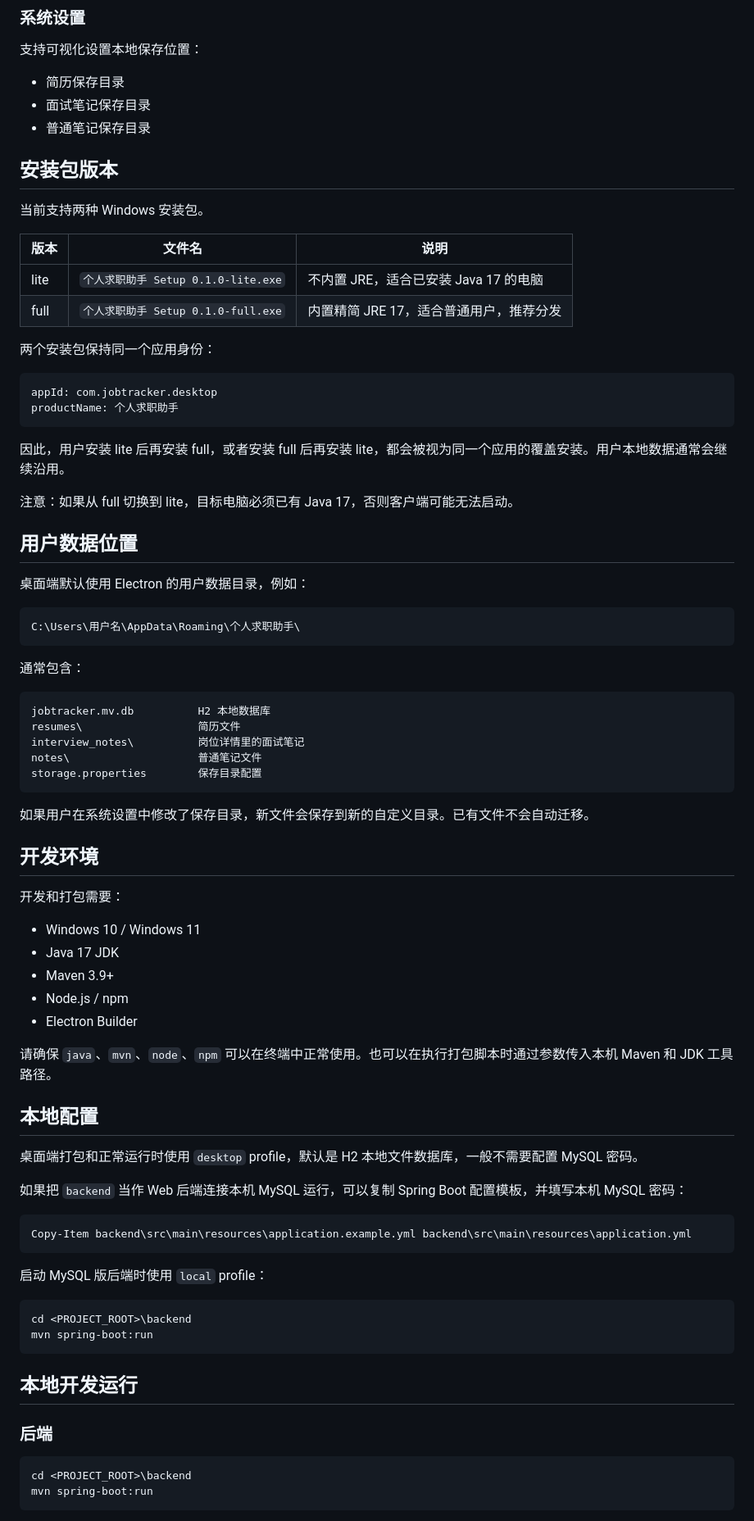
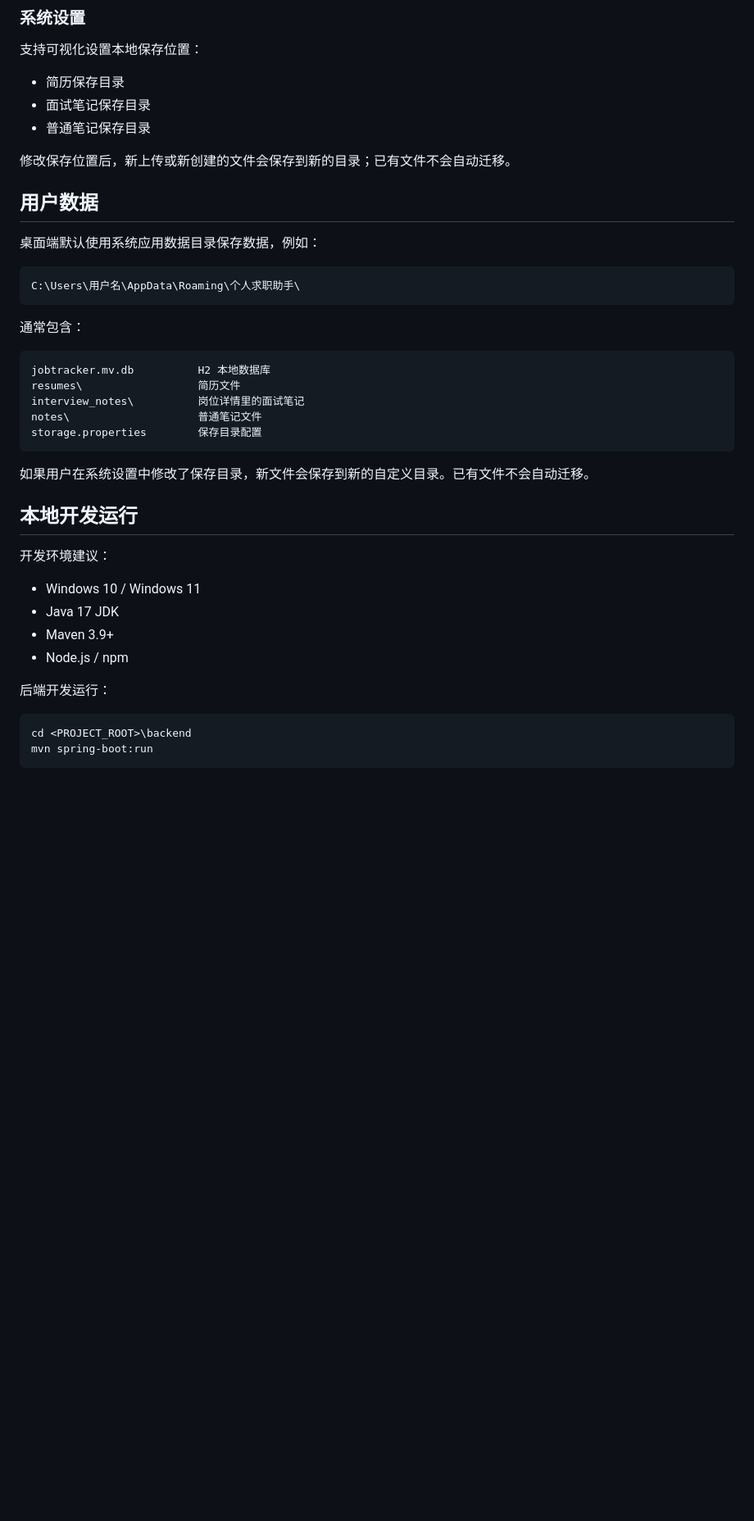
Before and after one commit to jiangnan0623/jobtracker-desktop, a Markdown page: README.md, the part around one of its changes. Shown at 82% size. GitHub-like rendering; blank space fills up the shorter version.

````diff
--- a/README.md
+++ b/README.md
@@ -152,29 +151,11 @@ PDF 和 Word 文件不能直接编辑正文，但可以编辑名称、所在位
 - 面试笔记保存目录
 - 普通笔记保存目录
 
-## 安装包版本
+修改保存位置后，新上传或新创建的文件会保存到新的目录；已有文件不会自动迁移。
 
-当前支持两种 Windows 安装包。
+## 用户数据
 
-| 版本 | 文件名 | 说明 |
-| --- | --- | --- |
-| lite | `个人求职助手 Setup 0.1.0-lite.exe` | 不内置 JRE，适合已安装 Java 17 的电脑 |
-| full | `个人求职助手 Setup 0.1.0-full.exe` | 内置精简 JRE 17，适合普通用户，推荐分发 |
-
-两个安装包保持同一个应用身份：
-
-```text
-appId: com.jobtracker.desktop
-productName: 个人求职助手
-```
-
-因此，用户安装 lite 后再安装 full，或者安装 full 后再安装 lite，都会被视为同一个应用的覆盖安装。用户本地数据通常会继续沿用。
-
-注意：如果从 full 切换到 lite，目标电脑必须已有 Java 17，否则客户端可能无法启动。
-
-## 用户数据位置
-
-桌面端默认使用 Electron 的用户数据目录，例如：
+桌面端默认使用系统应用数据目录保存数据，例如：
 
 ```text
 C:\Users\用户名\AppData\Roaming\个人求职助手\
@@ -192,38 +173,16 @@ storage.properties        保存目录配置
 
 如果用户在系统设置中修改了保存目录，新文件会保存到新的自定义目录。已有文件不会自动迁移。
 
-## 开发环境
+## 本地开发运行
 
-开发和打包需要：
+开发环境建议：
 
 - Windows 10 / Windows 11
 - Java 17 JDK
 - Maven 3.9+
 - Node.js / npm
-- Electron Builder
 
-请确保 `java`、`mvn`、`node`、`npm` 可以在终端中正常使用。也可以在执行打包脚本时通过参数传入本机 Maven 和 JDK 工具路径。
-
-
-## 本地配置
-
-桌面端打包和正常运行时使用 `desktop` profile，默认是 H2 本地文件数据库，一般不需要配置 MySQL 密码。
-
-如果把 `backend` 当作 Web 后端连接本机 MySQL 运行，可以复制 Spring Boot 配置模板，并填写本机 MySQL 密码：
-
-```powershell
-Copy-Item backend\src\main\resources\application.example.yml backend\src\main\resources\application.yml
-```
-
-启动 MySQL 版后端时使用 `local` profile：
-
-```powershell
-cd <PROJECT_ROOT>\backend
-mvn spring-boot:run
-```
-## 本地开发运行
-
-### 后端
+后端开发运行：
 
 ```powershell
 cd <PROJECT_ROOT>\backend
````
Also changed, not shown: other parts of README.md (+76 -121 lines), END_USER_MANUAL.md (+100 -81 lines).
